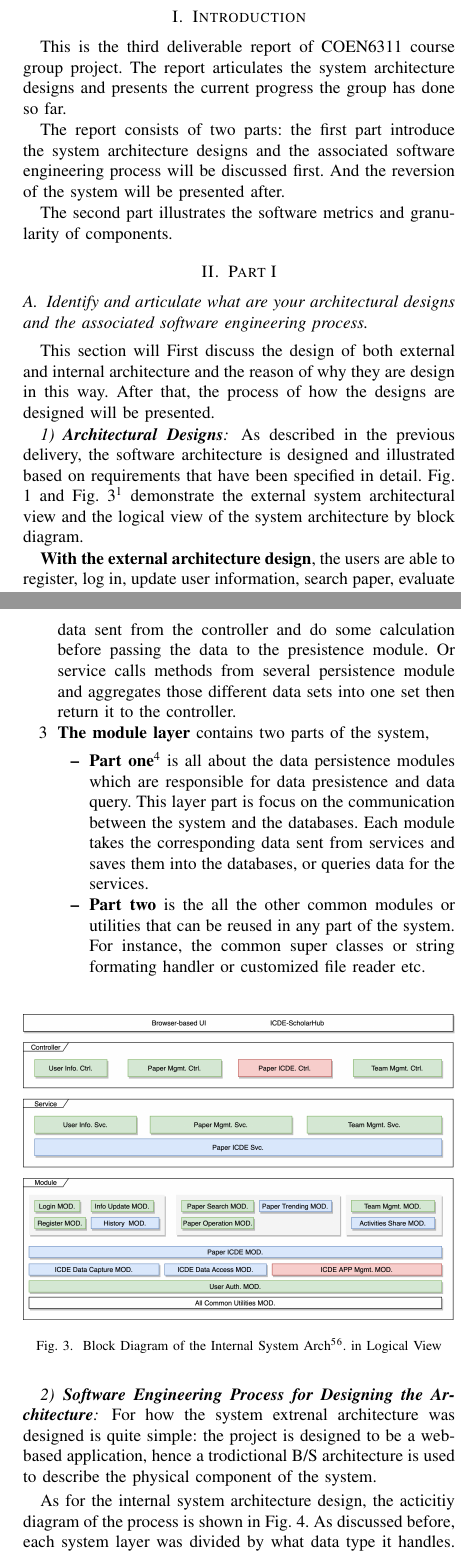
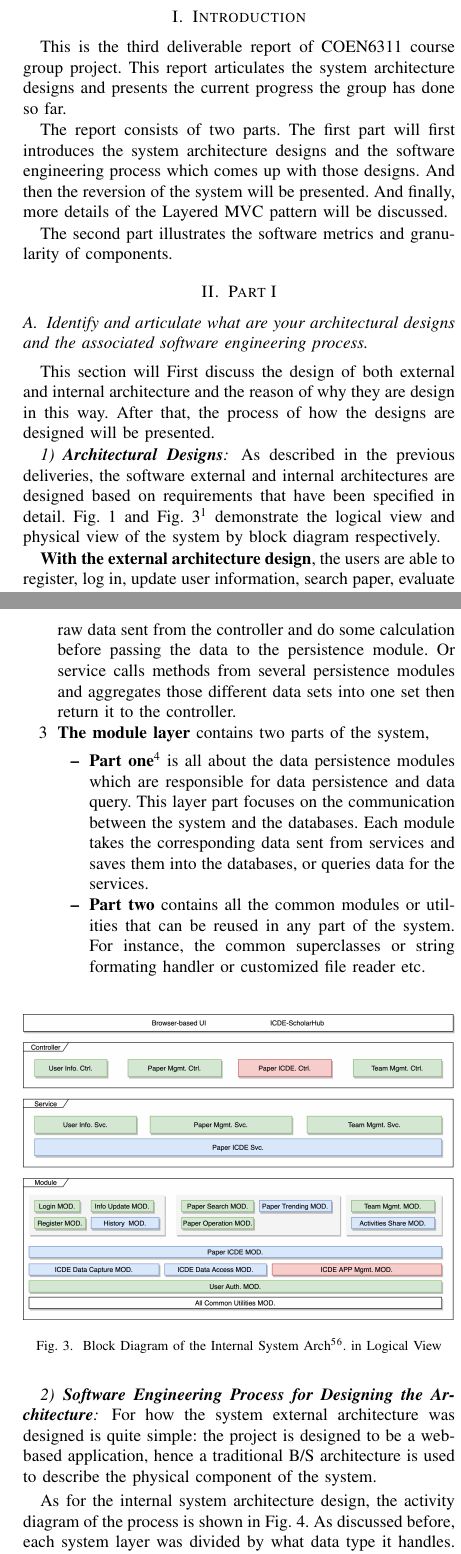
Before and after one commit to youyinnn/COEN6311_super, a LaTeX paper (doc/D3/main.tex): two parts of the columns of pages 1 and 2 of 4, joined at a grey line, cut so that both start at the same text. Compiled offline with pdfLaTeX.

Commit message:
doc: d3 refinement'

```diff
--- a/doc/D3/main.tex
+++ b/doc/D3/main.tex
@@ -39,11 +39,12 @@
 \section{Introduction}
 
 This is the third deliverable report of COEN6311 course group project.
-The report articulates the system architecture designs and presents the current progress the group has done so far.
+This report articulates the system architecture designs and presents the current progress the group has done so far.
 
-The report consists of two parts:
-the first part introduce the system architecture designs and the associated software engineering process will be discussed first.
-And the reversion of the system will be presented after.
+The report consists of two parts.
+The first part will first introduces the system architecture designs and the software engineering process which comes up with those designs.
+And then the reversion of the system will be presented.
+And finally, more details of the Layered MVC pattern will be discussed.
 
 The second part illustrates the software metrics and granularity of components.
 
@@ -56,14 +57,13 @@ The second part illustrates the software metrics and granularity of components.
 
 This section will First discuss the design of both external and internal architecture and the reason of why they are design in this way.
 After that, the process of how the designs are designed will be presented.
-% Finally, the association between system internal architecture design and the software engineering process will be presented.
 
 \subsubsection{\textbf{Architectural Designs}}
 \label{sec:1.1.1}
 
-As described in the previous delivery, the software architecture is designed and illustrated based on requirements that have been specified in detail.
+As described in the previous deliveries, the software external and internal architectures are designed based on requirements that have been specified in detail.
 Fig. \ref{fig:sys-context} and  Fig. \ref{fig:sys-arch}\footnote{The internal architecture has been redesigned due to some reversions, so it looks different from the previous one.}
-demonstrate the external system architectural view and the logical view of the system architecture by block diagram.
+demonstrate the logical view and physical view of the system by block diagram respectively.
 
 \textbf{With the external architecture design}, the users are able to register, log in, update user information, search paper, evaluate and share paper through the web browser.
 User activities which involve paper operations can be captured and accessed through the ICDE API for the system itself
@@ -100,12 +99,13 @@ Different layer focuses on the different logical data type as can be seen in Fig
-		Each service should abled to handle the date in bi-direction. For instance one service receives the raw data sent from the controller and do some calculation before passing the data to the presistence module.
-		Or service calls methods from several persistence module and aggregates those different data sets into one set then return it to the controller.
+		This layer focuses on responsing the call from controllers and calls the corresponding module methods to manipulate the data.
+		Each service should be able to handle the data in bi-direction. For instance, one service receives the raw data sent from the controller and do some calculation before passing the data to the persistence module.
+		Or service calls methods from several persistence modules and aggregates those different data sets into one set then return it to the controller.
 	\item[3] \textbf{The module layer} contains two parts of the system,
 		\begin{itemize}
-			\item \textbf{Part one}\footnote{This part is also well known as the persistence layer.} is all about the data persistence modules which are responsible for data presistence and data query.
-			      This layer part is focus on the communication between the system and the databases.
+			\item \textbf{Part one}\footnote{This part is also well known as the persistence layer.} is all about the data persistence modules which are responsible for data persistence and data query.
+			      This layer part focuses on the communication between the system and the databases.
 			      Each module takes the corresponding data sent from services and saves them into the databases, or queries data for the services.
-			\item \textbf{Part two} is the all the other common modules or utilities that can be reused in any part of the system.
-			      For instance, the common super classes or string formating handler or customized file reader etc.
+			\item \textbf{Part two} contains all the common modules or utilities that can be reused in any part of the system.
+			      For instance, the common superclasses or string formating handler or customized file reader etc.
 		\end{itemize}
 
 \end{itemize}
@@ -124,13 +124,12 @@ Different layer focuses on the different logical data type as can be seen in Fig
 \subsubsection{\textbf{Software Engineering Process for Designing the Architecture}}
 \label{sec:1.1.2}
 
-For how the system extrenal architecture was designed is quite simple: the project is designed to be a
-web-based application, hence a trodictional B/S architecture is used to describe the
-physical component of the system.
+For how the system external architecture was designed is quite simple: the project is designed to be a
+web-based application, hence a traditional B/S architecture is used to describe the physical component of the system.
 
-As for the internal system architecture design, the acticitiy diagram of the process is shown in Fig. \ref{fig:arch-process}.
+As for the internal system architecture design, the activity diagram of the process is shown in Fig. \ref{fig:arch-process}.
 As discussed before, each system layer was divided by what data type it handles.
-Activities with the blue color are the main activities that decide how the process is perform.
+Activities with the blue color are the main activities that decide how the process is performed.
 And the objects with the green color are the outcome product after certain activities. After the process
 
 \begin{figure*}[!ht]
@@ -163,7 +162,7 @@ The following features were cancelled:
 \label{sec:1.3}
 
 
-For the internal system architectura design of this project,
+For the internal system architecture design of this project,
 \textbf{a combination of MVC architecture pattern and layered architecture pattern has been applied.}
 
 As can be referred to\cite{mvc_versions}, there are various versions of how to interpret the Model-View-Controller over its original philosophy,
@@ -171,3 +170,3 @@ the disputable part is \textquotedblleft Can model layer be communicating with t
 
-The version which introduced by the textbook\cite{textbook} put the answer yes on the question, which is quite disputable.
+The version introduced by the textbook\cite{textbook} put the answer yes on the question, which is quite disputable.
 Because the mission of the model by its definition is all about managing the data,
```
Also changed, not shown: doc/D3/output/main.pdf, doc/D3/main.tex (35 more changed lines).
